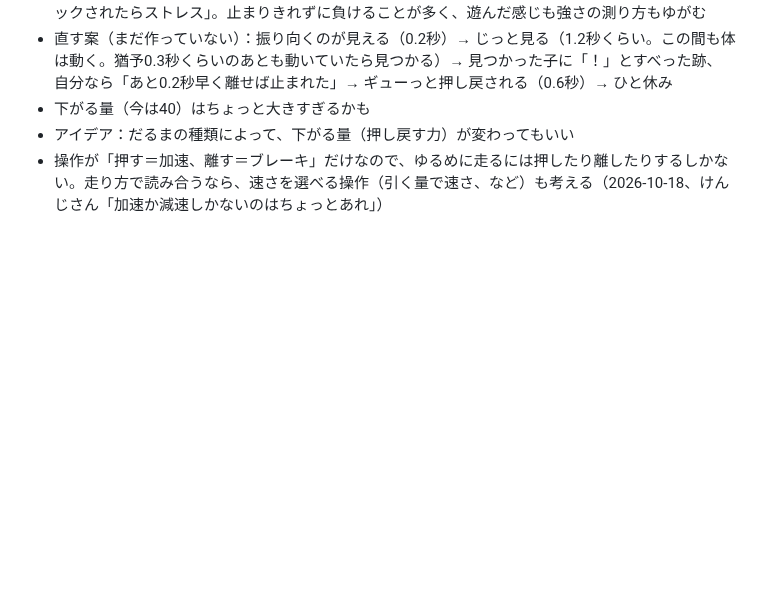
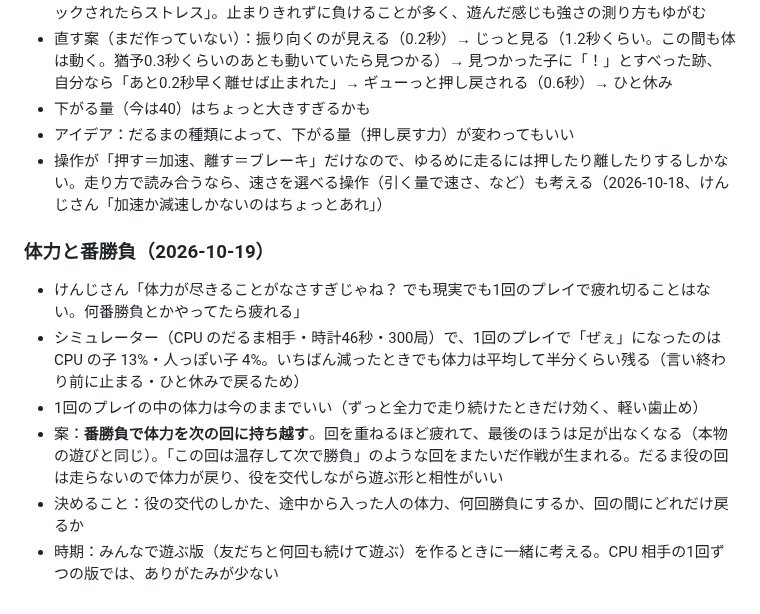
Before and after one commit to sphosino/okashi-narabe, a Markdown page: docs/ideas.md, the part around the change. GitHub-like rendering; blank space fills up the shorter version.

Commit message:
アイデア帳：だるまの体力と番勝負（体力を次の回に持ち越す案）
Co-Authored-By: Claude Opus 5.5 <noreply@anthropic.com>

```diff
--- a/docs/ideas.md
+++ b/docs/ideas.md
@@ -143,3 +143,12 @@
 - 下がる量（今は40）はちょっと大きすぎるかも
 - アイデア：だるまの種類によって、下がる量（押し戻す力）が変わってもいい
 - 操作が「押す＝加速、離す＝ブレーキ」だけなので、ゆるめに走るには押したり離したりするしかない。走り方で読み合うなら、速さを選べる操作（引く量で速さ、など）も考える（2026-10-18、けんじさん「加速か減速しかないのはちょっとあれ」）
+
+### 体力と番勝負（2026-10-19）
+
+- けんじさん「体力が尽きることがなさすぎじゃね？ でも現実でも1回のプレイで疲れ切ることはない。何番勝負とかやってたら疲れる」
+- シミュレーター（CPU のだるま相手・時計46秒・300局）で、1回のプレイで「ぜぇ」になったのは CPU の子 13%・人っぽい子 4%。いちばん減ったときでも体力は平均して半分くらい残る（言い終わり前に止まる・ひと休みで戻るため）
+- 1回のプレイの中の体力は今のままでいい（ずっと全力で走り続けたときだけ効く、軽い歯止め）
+- 案：**番勝負で体力を次の回に持ち越す**。回を重ねるほど疲れて、最後のほうは足が出なくなる（本物の遊びと同じ）。「この回は温存して次で勝負」のような回をまたいだ作戦が生まれる。だるま役の回は走らないので体力が戻り、役を交代しながら遊ぶ形と相性がいい
+- 決めること：役の交代のしかた、途中から入った人の体力、何回勝負にするか、回の間にどれだけ戻るか
+- 時期：みんなで遊ぶ版（友だちと何回も続けて遊ぶ）を作るときに一緒に考える。CPU 相手の1回ずつの版では、ありがたみが少ない
```
